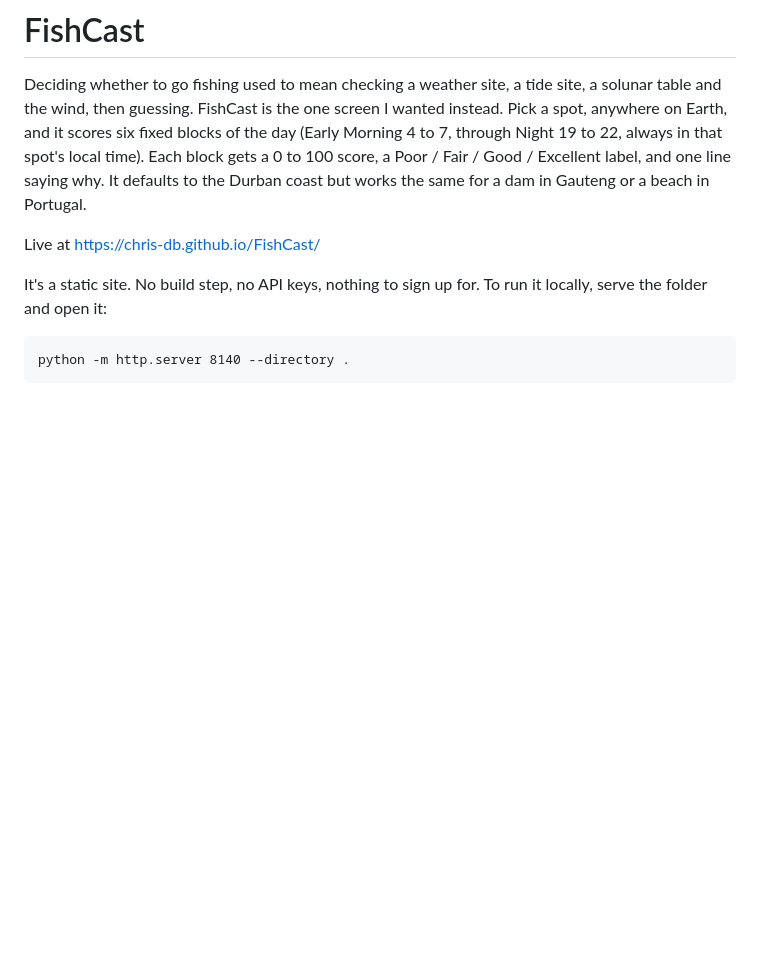
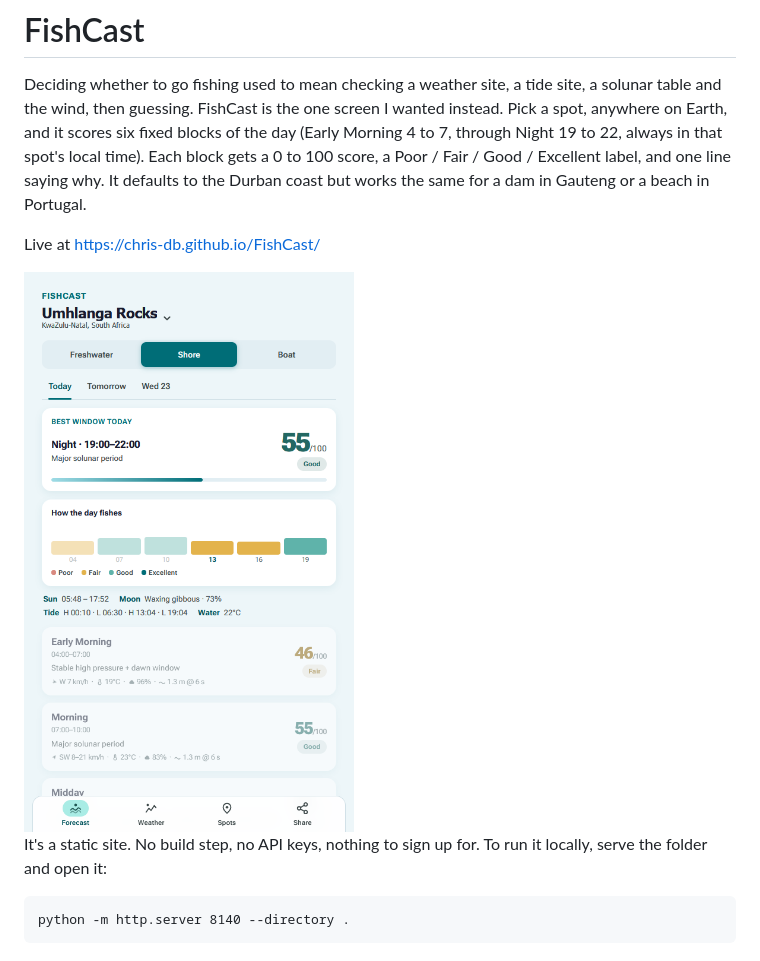
Before and after one commit to Chris-db/FishCast, a Markdown page: README.md, the part around the change. GitHub-like rendering; pictures changed too: screenshot.png (added); blank space fills up the shorter version.

Commit message:
Add screenshot

```diff
--- a/README.md
+++ b/README.md
@@ -9,6 +9,8 @@ label, and one line saying why. It defaults to the Durban coast but works the
 same for a dam in Gauteng or a beach in Portugal.
 
 Live at https://chris-db.github.io/FishCast/
+
+<img src="screenshot.png" alt="FishCast showing Umhlanga Rocks in Shore mode, with the best window of the day and the six block scores" width="420">
 
 It's a static site. No build step, no API keys, nothing to sign up for. To run
 it locally, serve the folder and open it:
```
